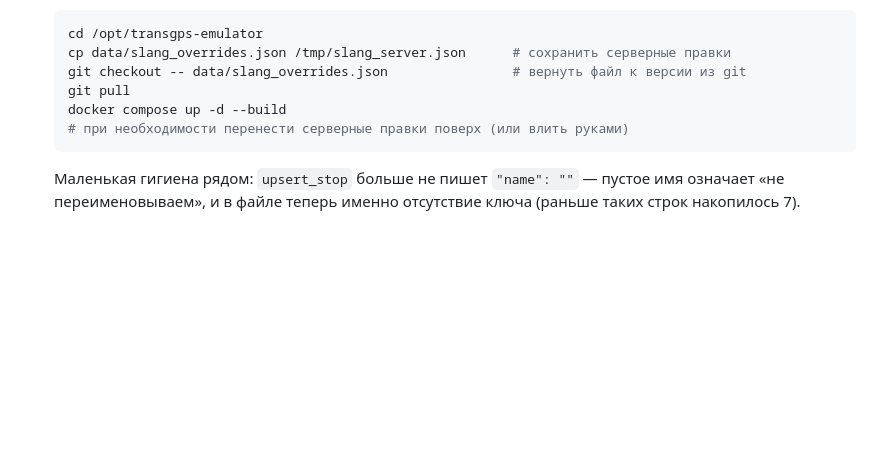
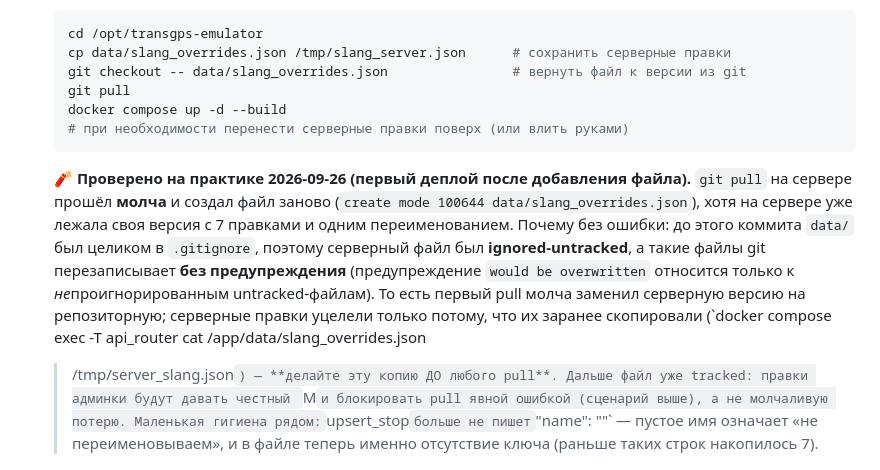
Before and after one commit to andreymaslou/chernivtsi-stops-editor, a Markdown page: docs/STATUS.md, the part around the change. GitHub-like rendering; blank space fills up the shorter version.

Commit message:
docs(status): проверить на практике грабли 27 — ignored-untracked файл перезаписан pull молча

````diff
--- a/docs/STATUS.md
+++ b/docs/STATUS.md
@@ -597,6 +597,19 @@ A/B ≈ 235 → 150 мс (со счётчиками) и haversine 33 168 → 133
     docker compose up -d --build
     # при необходимости перенести серверные правки поверх (или влить руками)
     ```
+    🧨 **Проверено на практике 2026-09-26 (первый деплой после добавления файла).**
+    `git pull` на сервере прошёл **молча** и создал файл заново
+    (`create mode 100644 data/slang_overrides.json`), хотя на сервере уже лежала
+    своя версия с 7 правками и одним переименованием. Почему без ошибки: до этого
+    коммита `data/` был целиком в `.gitignore`, поэтому серверный файл был
+    **ignored-untracked**, а такие файлы git перезаписывает **без предупреждения**
+    (предупреждение `would be overwritten` относится только к *не*проигнорированным
+    untracked-файлам). То есть первый pull молча заменил серверную версию на
+    репозиторную; серверные правки уцелели только потому, что их заранее
+    скопировали (`docker compose exec -T api_router cat /app/data/slang_overrides.json
+    > /tmp/server_slang.json`) — **делайте эту копию ДО любого pull**.
+    Дальше файл уже tracked: правки админки будут давать честный `M` и
+    блокировать pull явной ошибкой (сценарий выше), а не молчаливую потерю.
     Маленькая гигиена рядом: `upsert_stop` больше не пишет `"name": ""` —
     пустое имя означает «не переименовываем», и в файле теперь именно
     отсутствие ключа (раньше таких строк накопилось 7).
````
